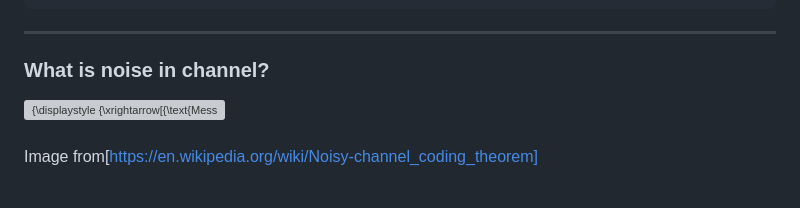
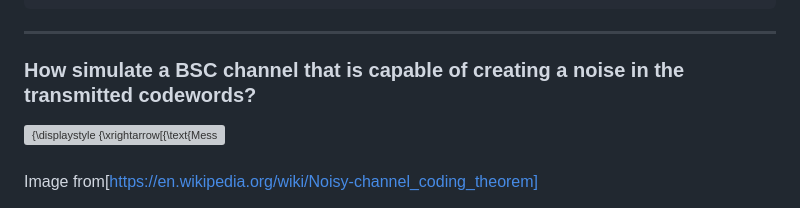
Before and after one commit to omidmohajerani99/Hamming-code-7-4, a Markdown page: README.md, the part around the change. GitHub-like rendering; grey boxes are pictures that could not be loaded.

````diff
--- a/README.md
+++ b/README.md
@@ -72,7 +72,7 @@ def Encoding(message):
 ```
 ---
 
- ### What is noise in channel?
+ ### How simulate a BSC channel that is capable of creating a noise in the transmitted codewords?
  <img src="https://wikimedia.org/api/rest_v1/media/math/render/svg/3e5366c809cb41ab57f4364b475895f13a9dd328" class="mwe-math-fallback-image-inline mw-invert skin-invert" title="Channel model" aria-hidden="true" style="vertical-align: -3.146ex; margin-bottom: -0.525ex; width:61.869ex; height:7.843ex;" alt="{\displaystyle {\xrightarrow[{\text{Message}}]{W}}{\begin{array}{|c| }\hline {\text{Encoder}}\\f_{n}\\\hline \end{array}}{\xrightarrow[{\mathrm {Encoded \atop sequence} }]{A}}{\begin{array}{|c| }\hline {\text{Channel}}\\p(y|x)\\\hline \end{array}}{\xrightarrow[{\mathrm {Received \atop sequence} }]{Y^{n}}}{\begin{array}{|c| }\hline {\text{Decoder}}\\g_{n}\\\hline \end{array}}{\xrightarrow[{\mathrm {Estimated \atop message} }]{\hat {W}}}}">\
  \
  Image from[https://en.wikipedia.org/wiki/Noisy-channel_coding_theorem]
````
